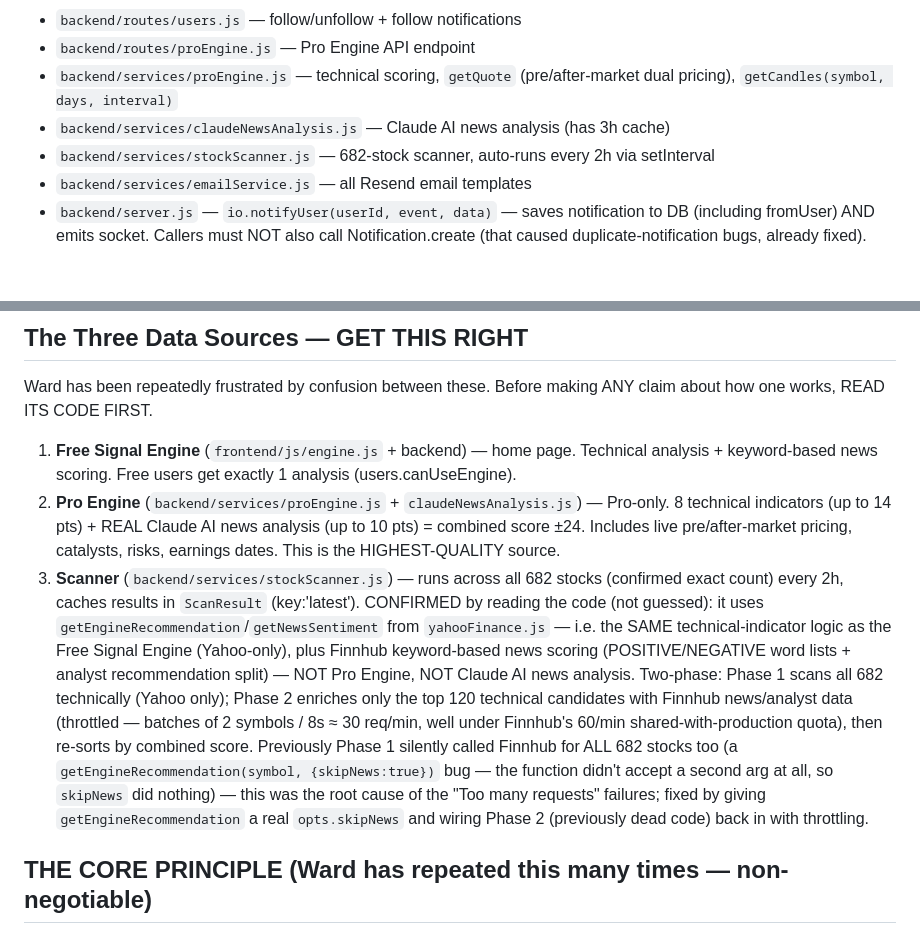
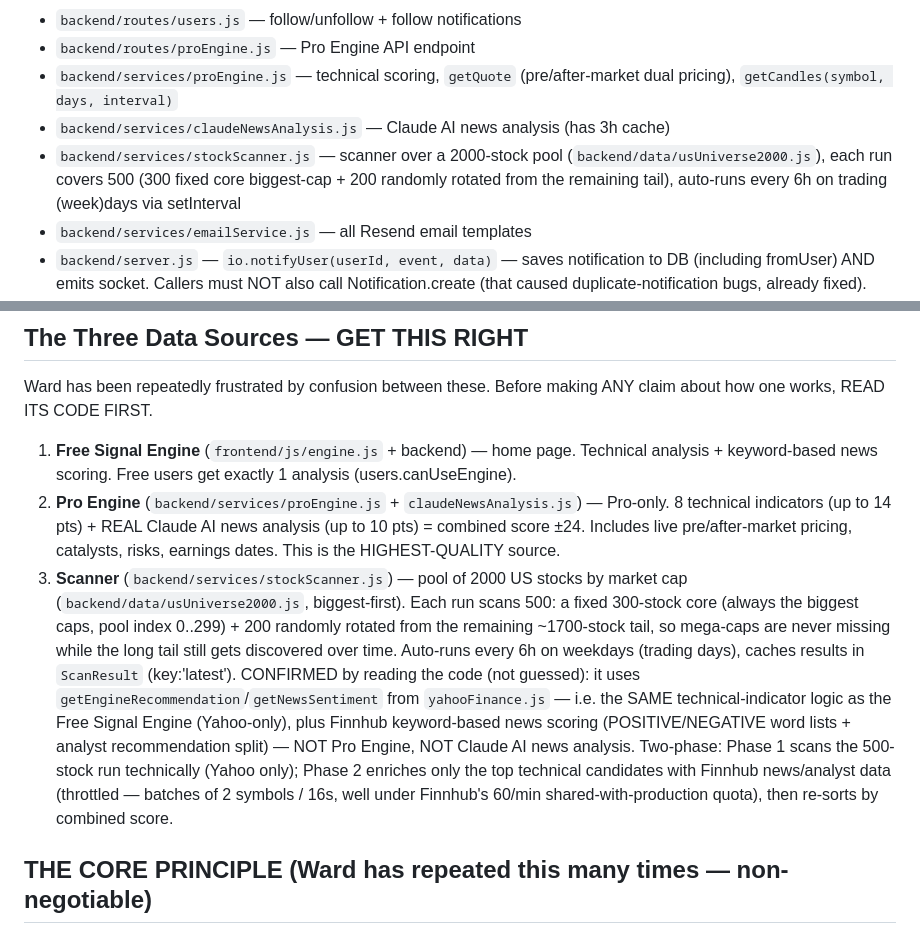
Before and after one commit to veredhb90/codex-SRVersionRedesign, a Markdown page: CLAUDE.md, 2 parts joined by grey strips. GitHub-like rendering; blank space fills up the shorter version.

Commit message:
Fix stale 682-stock scanner references in CLAUDE.md and README.md
Scanner pool grew to 2000 stocks (500/run: 300 fixed core + 200 random) on a
6h schedule a while back, but the docs still said 682 stocks / every 2h.

```diff
--- a/CLAUDE.md
+++ b/CLAUDE.md
@@ -20,7 +20,7 @@ SwingRush is a social trading network (live at swing-rush.com) where traders sha
 - `backend/routes/proEngine.js` — Pro Engine API endpoint
 - `backend/services/proEngine.js` — technical scoring, `getQuote` (pre/after-market dual pricing), `getCandles(symbol, days, interval)`
 - `backend/services/claudeNewsAnalysis.js` — Claude AI news analysis (has 3h cache)
-- `backend/services/stockScanner.js` — 682-stock scanner, auto-runs every 2h via setInterval
+- `backend/services/stockScanner.js` — scanner over a 2000-stock pool (`backend/data/usUniverse2000.js`), each run covers 500 (300 fixed core biggest-cap + 200 randomly rotated from the remaining tail), auto-runs every 6h on trading (week)days via setInterval
 - `backend/services/emailService.js` — all Resend email templates
 - `backend/server.js` — `io.notifyUser(userId, event, data)` — saves notification to DB (including fromUser) AND emits socket. Callers must NOT also call Notification.create (that caused duplicate-notification bugs, already fixed).
 - `frontend/js/chat.js` — chat UI, `loadPendingStockIntoChat` (engine→chat handoff)
@@ -33,7 +33,7 @@ Ward has been repeatedly frustrated by confusion between these. Before making AN
 
 1. **Free Signal Engine** (`frontend/js/engine.js` + backend) — home page. Technical analysis + keyword-based news scoring. Free users get exactly 1 analysis (users.canUseEngine).
 2. **Pro Engine** (`backend/services/proEngine.js` + `claudeNewsAnalysis.js`) — Pro-only. 8 technical indicators (up to 14 pts) + REAL Claude AI news analysis (up to 10 pts) = combined score ±24. Includes live pre/after-market pricing, catalysts, risks, earnings dates. This is the HIGHEST-QUALITY source.
-3. **Scanner** (`backend/services/stockScanner.js`) — runs across all 682 stocks (confirmed exact count) every 2h, caches results in `ScanResult` (key:'latest'). CONFIRMED by reading the code (not guessed): it uses `getEngineRecommendation`/`getNewsSentiment` from `yahooFinance.js` — i.e. the SAME technical-indicator logic as the Free Signal Engine (Yahoo-only), plus Finnhub keyword-based news scoring (POSITIVE/NEGATIVE word lists + analyst recommendation split) — NOT Pro Engine, NOT Claude AI news analysis. Two-phase: Phase 1 scans all 682 technically (Yahoo only); Phase 2 enriches only the top 120 technical candidates with Finnhub news/analyst data (throttled — batches of 2 symbols / 8s ≈ 30 req/min, well under Finnhub's 60/min shared-with-production quota), then re-sorts by combined score. Previously Phase 1 silently called Finnhub for ALL 682 stocks too (a `getEngineRecommendation(symbol, {skipNews:true})` bug — the function didn't accept a second arg at all, so `skipNews` did nothing) — this was the root cause of the "Too many requests" failures; fixed by giving `getEngineRecommendation` a real `opts.skipNews` and wiring Phase 2 (previously dead code) back in with throttling.
+3. **Scanner** (`backend/services/stockScanner.js`) — pool of 2000 US stocks by market cap (`backend/data/usUniverse2000.js`, biggest-first). Each run scans 500: a fixed 300-stock core (always the biggest caps, pool index 0..299) + 200 randomly rotated from the remaining ~1700-stock tail, so mega-caps are never missing while the long tail still gets discovered over time. Auto-runs every 6h on weekdays (trading days), caches results in `ScanResult` (key:'latest'). CONFIRMED by reading the code (not guessed): it uses `getEngineRecommendation`/`getNewsSentiment` from `yahooFinance.js` — i.e. the SAME technical-indicator logic as the Free Signal Engine (Yahoo-only), plus Finnhub keyword-based news scoring (POSITIVE/NEGATIVE word lists + analyst recommendation split) — NOT Pro Engine, NOT Claude AI news analysis. Two-phase: Phase 1 scans the 500-stock run technically (Yahoo only); Phase 2 enriches only the top technical candidates with Finnhub news/analyst data (throttled — batches of 2 symbols / 16s, well under Finnhub's 60/min shared-with-production quota), then re-sorts by combined score.
 
 ## THE CORE PRINCIPLE (Ward has repeated this many times — non-negotiable)
 
```
Also changed, not shown: README.md (+1 -1 lines).
